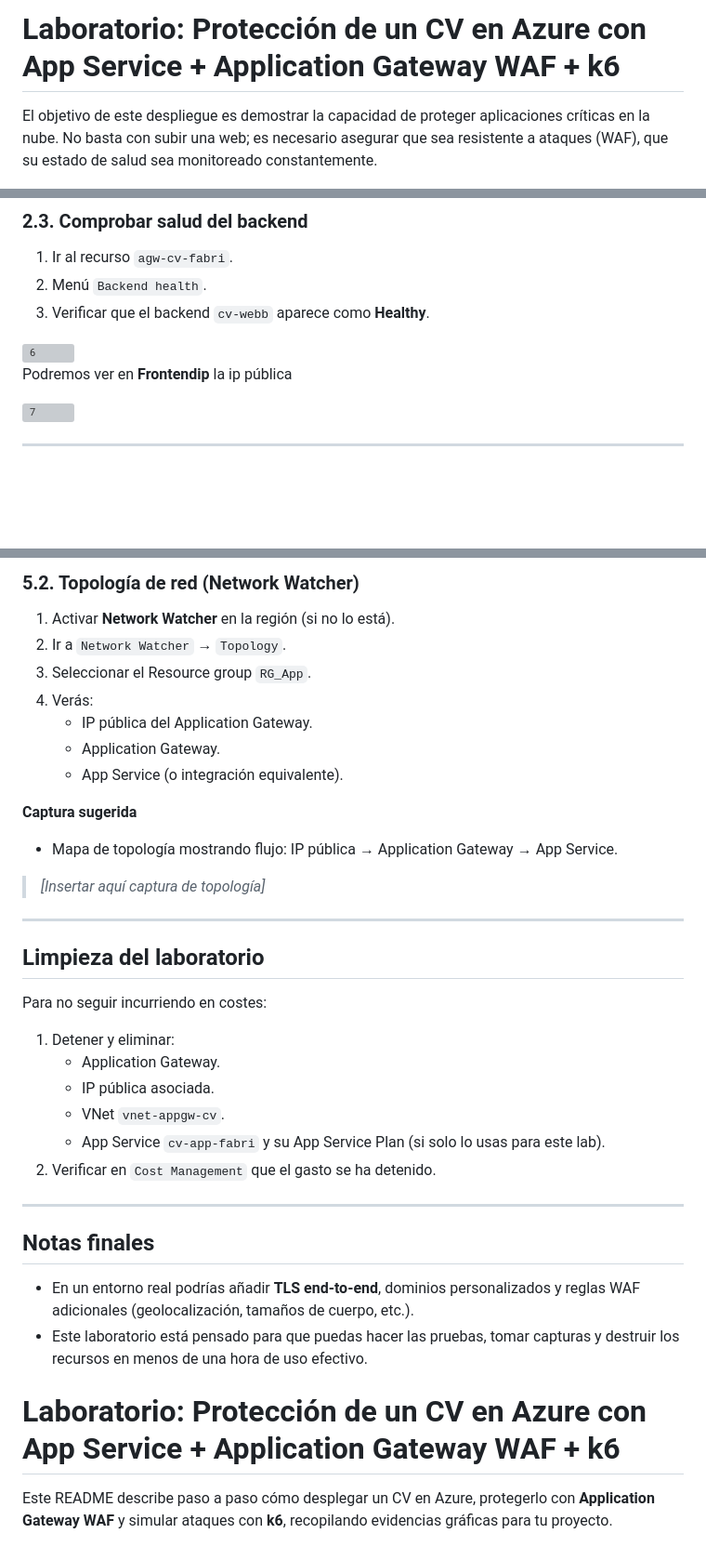
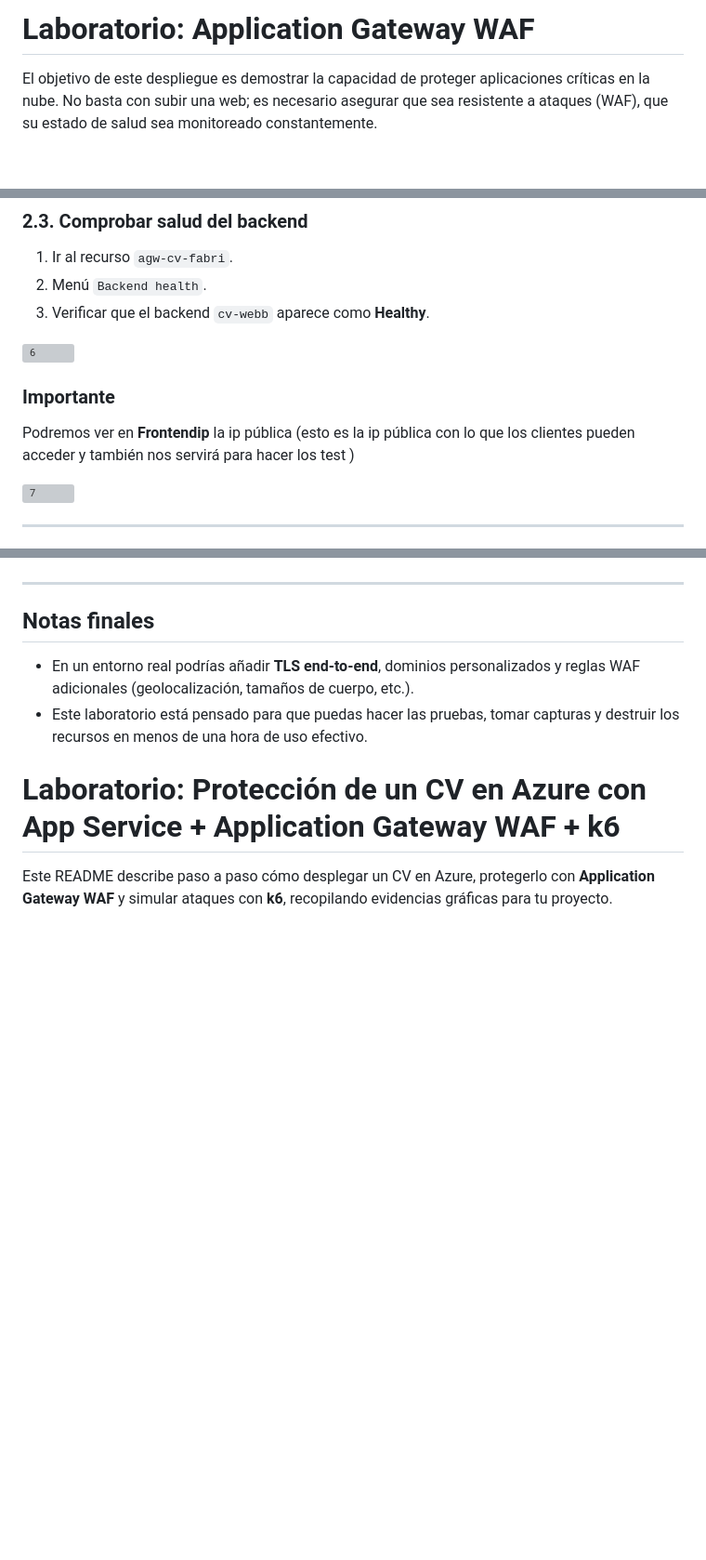
Before and after one commit to fabricioAaron/portfolio-azure, a Markdown page: proyecto05-App Service + Application gateway WAF/README.md, 3 parts joined by grey strips. Shown at 93% size. Rendered like a GitHub page; blank space fills up the shorter version; grey boxes are pictures that could not be loaded.

Commit message:
App Services + WAF security DDos atack

```diff
--- a/proyecto05-App Service + Application gateway WAF/README.md
+++ b/proyecto05-App Service + Application gateway WAF/README.md
@@ -1,4 +1,4 @@
-# Laboratorio: Protección de un CV en Azure con App Service + Application Gateway WAF + k6
+# Laboratorio:  Application Gateway WAF
 
 El objetivo de este despliegue es demostrar la capacidad de proteger aplicaciones críticas en la nube. No basta con subir una web;
 es necesario asegurar que sea resistente a ataques (WAF), que su estado de salud sea monitoreado constantemente.
@@ -123,7 +139,9 @@ Crear y esperar a que se complete la implementación.
 
 <br>
 
-Podremos ver en **Frontendip** la ip pública
+### Importante
+
+Podremos ver en **Frontendip** la ip pública (esto es la ip pública con lo que los clientes pueden acceder y también nos servirá para hacer los test )
 
 <img width="409" height="325" alt="7" src="https://github.com/user-attachments/assets/72e90542-e56b-4b29-b245-9eabf2dc65f1" />
 
@@ -257,32 +282,4 @@ todas las solicitudes de la misma IP quedan bloqueadas, lo que demuestra la efic
 
-### 5.2. Topología de red (Network Watcher)
-
-1. Activar **Network Watcher** en la región (si no lo está).
-2. Ir a `Network Watcher` → `Topology`.
-3. Seleccionar el Resource group `RG_App`.
-4. Verás:
-   - IP pública del Application Gateway.
-   - Application Gateway.
-   - App Service (o integración equivalente).
-
-**Captura sugerida**
-
-- Mapa de topología mostrando flujo: IP pública → Application Gateway → App Service.
-
-> _[Insertar aquí captura de topología]_
-
----
-
-## Limpieza del laboratorio
-
-Para no seguir incurriendo en costes:
-
-1. Detener y eliminar:
-   - Application Gateway.
-   - IP pública asociada.
-   - VNet `vnet-appgw-cv`.
-   - App Service `cv-app-fabri` y su App Service Plan (si solo lo usas para este lab).
-2. Verificar en `Cost Management` que el gasto se ha detenido.
 
 ---
 
```
Also changed, not shown: other parts of proyecto05-App Service + Application gateway WAF/README.md (+24 -1 lines).
